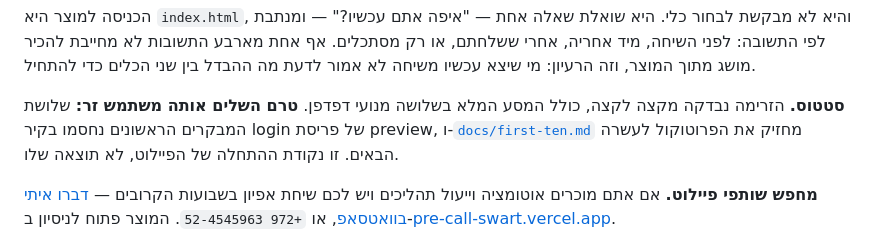
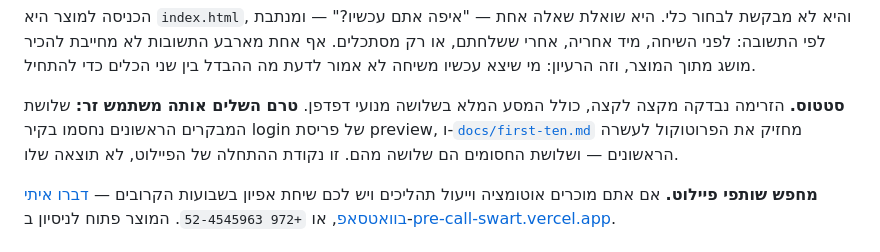
Before and after one commit to ereztash/pre-call, a Markdown page: README.md, the part around the change. Drawn GitHub-style.

Commit message:
The pilot cohort is ten counting from the first arrival, not ten more
The status line said the protocol covers "the next ten", which defined a
cohort of thirteen and contradicted both docs/first-ten.md:36-37 — "the three
people who arrived on 10 August are three of the ten" — and the limitation
four hundred lines below, which already said the first ten.

The denominator of the experiment cannot be ambiguous in the paragraph that
introduces it.

Co-Authored-By: Claude Opus 5 <noreply@anthropic.com>
Claude-Session: https://claude.ai/code/session_01McjAVPT2rN9VmbfnbTc4u3

```diff
--- a/README.md
+++ b/README.md
@@ -32,7 +32,7 @@ POST-CALL נבנה כתשובה לכשל מבני ב-PRE-CALL: עוגן המחי
 
 הכניסה למוצר היא `index.html`, והיא לא מבקשת לבחור כלי. היא שואלת שאלה אחת — "איפה אתם עכשיו?" — ומנתבת לפי התשובה: לפני השיחה, מיד אחריה, אחרי ששלחתם, או רק מסתכלים. אף אחת מארבע התשובות לא מחייבת להכיר מושג מתוך המוצר, וזה הרעיון: מי שיצא עכשיו משיחה לא אמור לדעת מה ההבדל בין שני הכלים כדי להתחיל.
 
-**סטטוס.** הזרימה נבדקה מקצה לקצה, כולל המסע המלא בשלושה מנועי דפדפן. **טרם השלים אותה משתמש זר:** שלושת המבקרים הראשונים נחסמו בקיר login של פריסת preview, ו-[`docs/first-ten.md`](docs/first-ten.md) מחזיק את הפרוטוקול לעשרה הבאים. זו נקודת ההתחלה של הפיילוט, לא תוצאה שלו.
+**סטטוס.** הזרימה נבדקה מקצה לקצה, כולל המסע המלא בשלושה מנועי דפדפן. **טרם השלים אותה משתמש זר:** שלושת המבקרים הראשונים נחסמו בקיר login של פריסת preview, ו-[`docs/first-ten.md`](docs/first-ten.md) מחזיק את הפרוטוקול לעשרה הראשונים — ושלושת החסומים הם שלושה מהם. זו נקודת ההתחלה של הפיילוט, לא תוצאה שלו.
 
 **מחפש שותפי פיילוט.** אם אתם מוכרים אוטומציה וייעול תהליכים ויש לכם שיחת אפיון בשבועות הקרובים — [דברו איתי בוואטסאפ](https://wa.me/972524545963), או `+972 52-4545963`. המוצר פתוח לניסיון ב-[pre-call-swart.vercel.app](https://pre-call-swart.vercel.app/).
 
```
